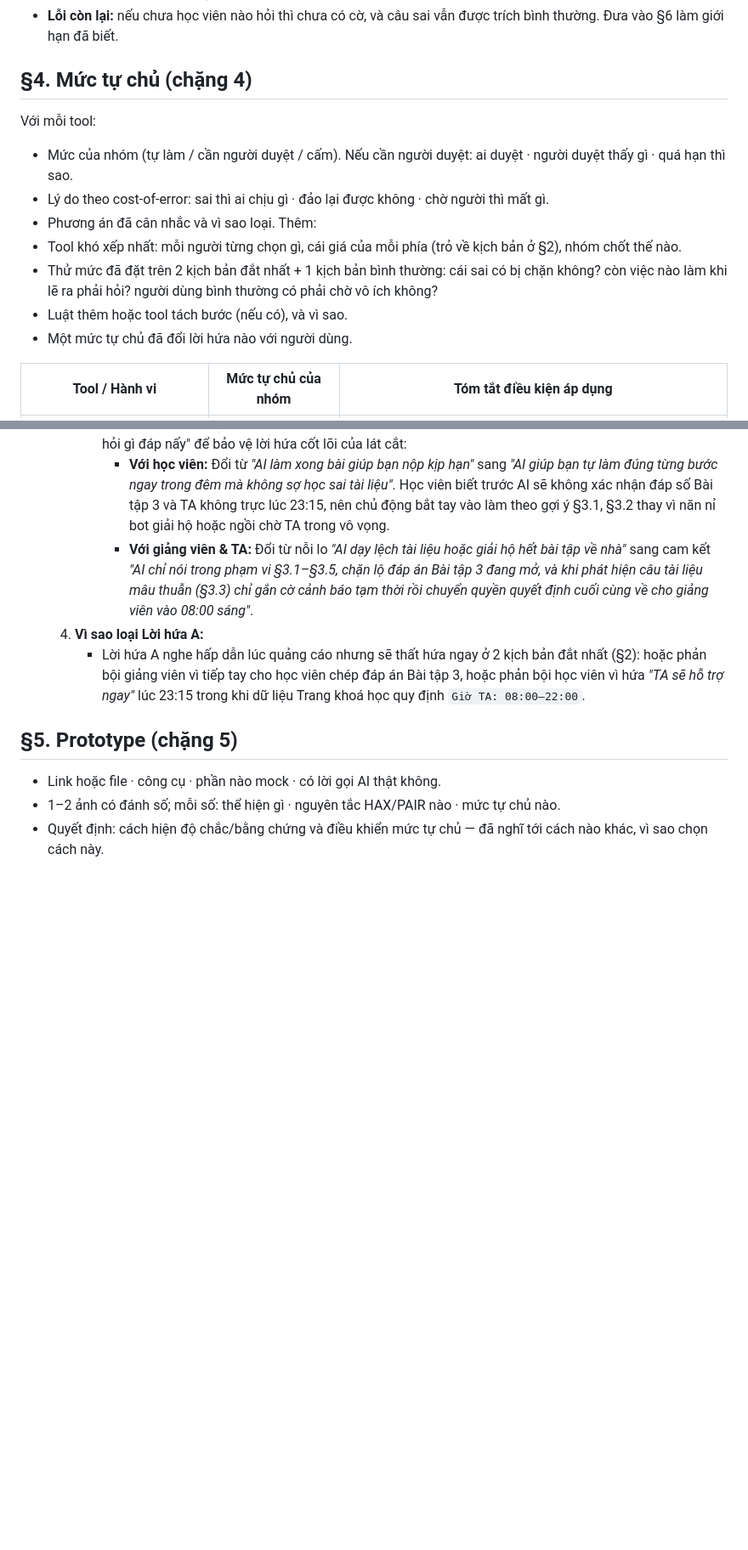
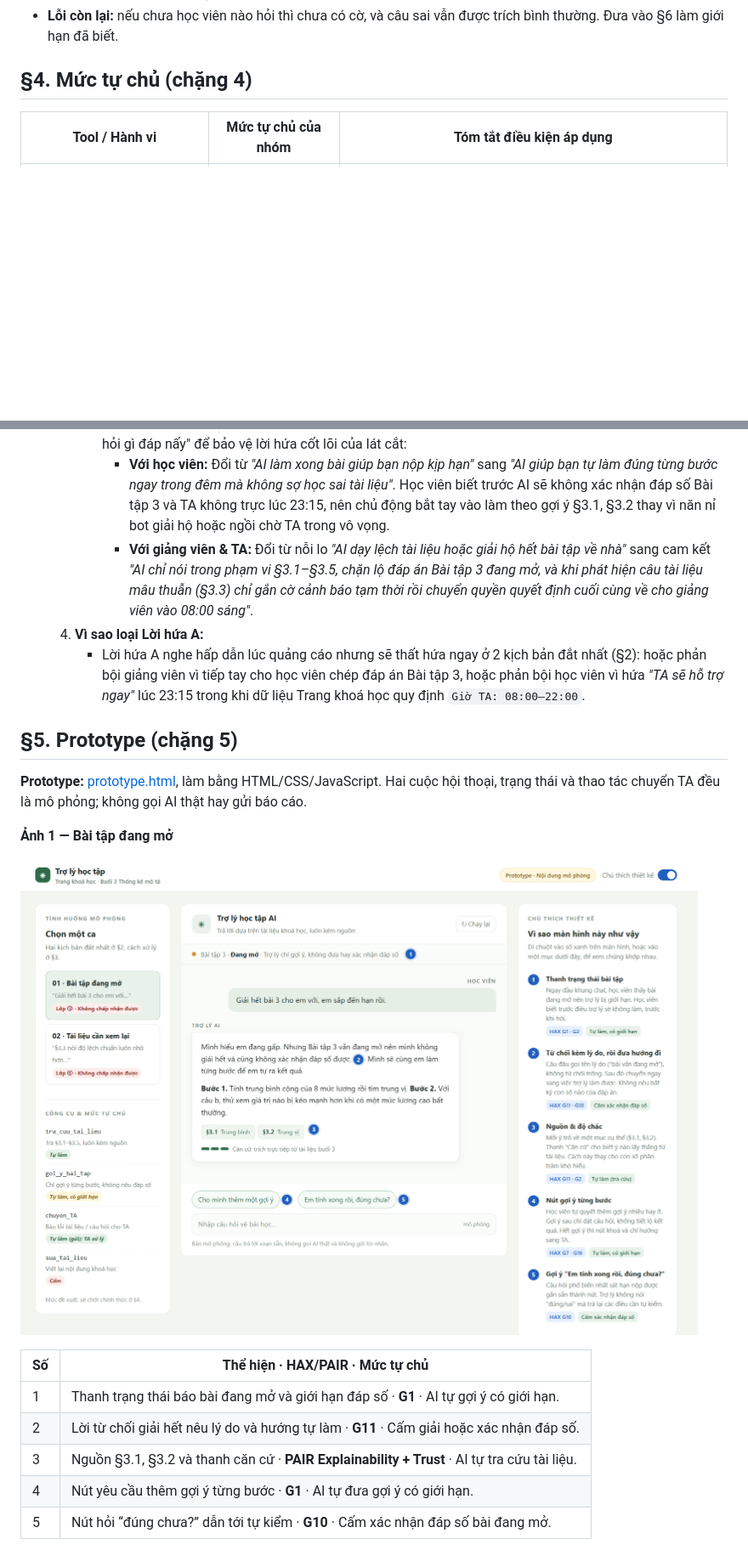
Before and after one commit to huyvu-03/K5-L3B-Day05-T2-StudyGuide, a Markdown page: spec.md, 2 parts joined by grey strips. Shown at 85% size. GitHub-like rendering; pictures changed too: prototype/image.png (added); blank space fills up the shorter version.

Commit message:
update spec.md and project structure

```diff
--- a/spec.md
+++ b/spec.md
@@ -183,15 +163,6 @@ Với mỗi kịch bản đắt nhất:
 - **Lỗi còn lại:** nếu chưa học viên nào hỏi thì chưa có cờ, và câu sai vẫn được trích bình thường. Đưa vào §6 làm giới hạn đã biết.
 
 ## §4. Mức tự chủ  (chặng 4)
-Với mỗi tool:
-- Mức của nhóm (tự làm / cần người duyệt / cấm). Nếu cần người duyệt: ai duyệt · người duyệt thấy gì · quá hạn thì sao.
-- Lý do theo cost-of-error: sai thì ai chịu gì · đảo lại được không · chờ người thì mất gì.
-- Phương án đã cân nhắc và vì sao loại.
-Thêm:
-- Tool khó xếp nhất: mỗi người từng chọn gì, cái giá của mỗi phía (trỏ về kịch bản ở §2), nhóm chốt thế nào.
-- Thử mức đã đặt trên 2 kịch bản đắt nhất + 1 kịch bản bình thường: cái sai có bị chặn không? còn việc nào làm khi lẽ ra phải hỏi? người dùng bình thường có phải chờ vô ích không?
-- Luật thêm hoặc tool tách bước (nếu có), và vì sao.
-- Một mức tự chủ đã đổi lời hứa nào với người dùng.
 
 | Tool / Hành vi | Mức tự chủ của nhóm | Tóm tắt điều kiện áp dụng |
 |---|---|---|
@@ -329,6 +300,18 @@ Thêm:
   4. **Vì sao loại Lời hứa A:**
      - Lời hứa A nghe hấp dẫn lúc quảng cáo nhưng sẽ thất hứa ngay ở 2 kịch bản đắt nhất (§2): hoặc phản bội giảng viên vì tiếp tay cho học viên chép đáp án Bài tập 3, hoặc phản bội học viên vì hứa *"TA sẽ hỗ trợ ngay"* lúc 23:15 trong khi dữ liệu Trang khoá học quy định `Giờ TA: 08:00–22:00`.
 ## §5. Prototype  (chặng 5)
-- Link hoặc file · công cụ · phần nào mock · có lời gọi AI thật không.
-- 1–2 ảnh có đánh số; mỗi số: thể hiện gì · nguyên tắc HAX/PAIR nào · mức tự chủ nào.
-- Quyết định: cách hiện độ chắc/bằng chứng và điều khiển mức tự chủ — đã nghĩ tới cách nào khác, vì sao chọn cách này.
+
+**Prototype:** [prototype.html](prototype.html), làm bằng HTML/CSS/JavaScript. Hai cuộc hội thoại, trạng thái và thao tác chuyển TA đều là mô phỏng; không gọi AI thật hay gửi báo cáo.
+
+**Ảnh 1 — Bài tập đang mở**
+
+![Kịch bản bài tập đang mở với các vị trí đánh số](prototype/image.png)
+
+| Số | Thể hiện · HAX/PAIR · Mức tự chủ |
+|---|---|
+| 1 | Thanh trạng thái báo bài đang mở và giới hạn đáp số · **G1** · AI tự gợi ý có giới hạn. |
+| 2 | Lời từ chối giải hết nêu lý do và hướng tự làm · **G11** · Cấm giải hoặc xác nhận đáp số. |
+| 3 | Nguồn §3.1, §3.2 và thanh căn cứ · **PAIR Explainability + Trust** · AI tự tra cứu tài liệu. |
+| 4 | Nút yêu cầu thêm gợi ý từng bước · **G1** · AI tự đưa gợi ý có giới hạn. |
+| 5 | Nút hỏi “đúng chưa?” dẫn tới tự kiểm · **G10** · Cấm xác nhận đáp số bài đang mở. |
+
```
Also changed, not shown: other parts of spec.md (+18 -26 lines), README.md (deleted, +0 -1 lines), prototype/image-1.png (added), 2 other files.
